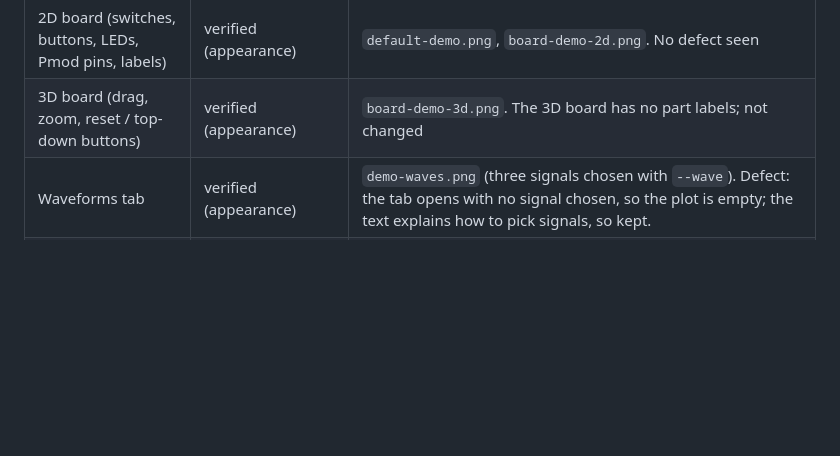
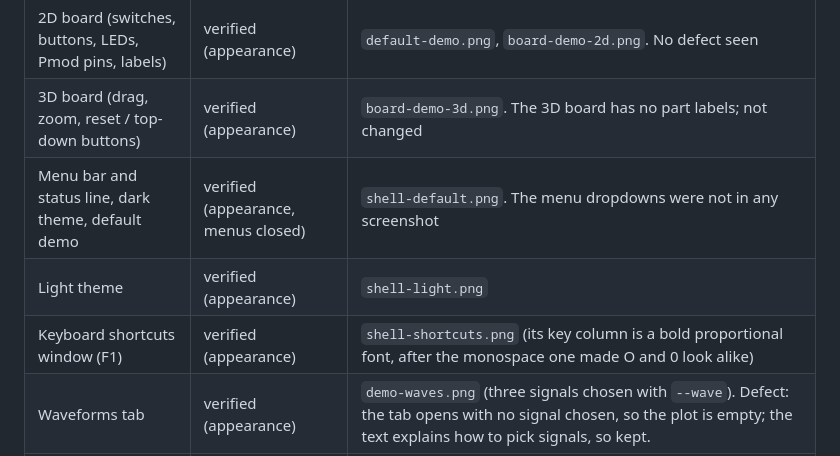
Before and after one commit to abgocmez/fpga-sim, a Markdown page: zynqsim/docs/STATUS.md, the part around one of its changes. Rendered like a GitHub page; blank space fills up the shorter version.

```diff
--- a/zynqsim/docs/STATUS.md
+++ b/zynqsim/docs/STATUS.md
@@ -330,6 +335,9 @@ the screenshot path produces a non-uniform PNG.
 |---|---|---|
 | 2D board (switches, buttons, LEDs, Pmod pins, labels) | verified (appearance) | `default-demo.png`, `board-demo-2d.png`. No defect seen |
 | 3D board (drag, zoom, reset / top-down buttons) | verified (appearance) | `board-demo-3d.png`. The 3D board has no part labels; not changed |
+| Menu bar and status line, dark theme, default demo | verified (appearance, menus closed) | `shell-default.png`. The menu dropdowns were not in any screenshot |
+| Light theme | verified (appearance) | `shell-light.png` |
+| Keyboard shortcuts window (F1) | verified (appearance) | `shell-shortcuts.png` (its key column is a bold proportional font, after the monospace one made O and 0 look alike) |
 | Waveforms tab | verified (appearance) | `demo-waves.png` (three signals chosen with `--wave`). Defect: the tab opens with no signal chosen, so the plot is empty; the text explains how to pick signals, so kept. |
 | Source panel at a breakpoint | verified (appearance) | `rust-debug-source.png`. Defects: (1) long source lines wrapped under the line numbers, **fixed**: the listing scrolls sideways; (2) the open panel pushed the trace and every section below it off the bottom of a 1280x820 window, **fixed** (see the side panel row) |
 | CPU 0 / CPU 1 registers | verified (appearance) | `rust-debug-source.png`. Defect: CPU 1 read "(stopped)" with all-zero registers and no explanation, **fixed**: a note says nothing has run on that core. The `pc in` line shows the mangled Rust symbol over three lines; not changed |
```
Also changed, not shown: other parts of zynqsim/docs/STATUS.md (+5 -0 lines), zynqsim/README.md (+14 -1 lines), zynqsim/docs/screenshots/shell-default.png (added), zynqsim/docs/screenshots/shell-light.png (added), zynqsim/docs/screenshots/shell-shortcuts.png (added), 7 other files.
